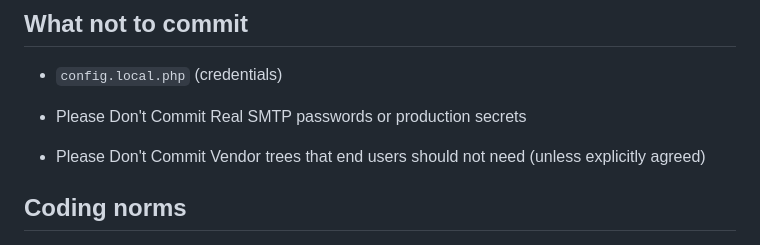
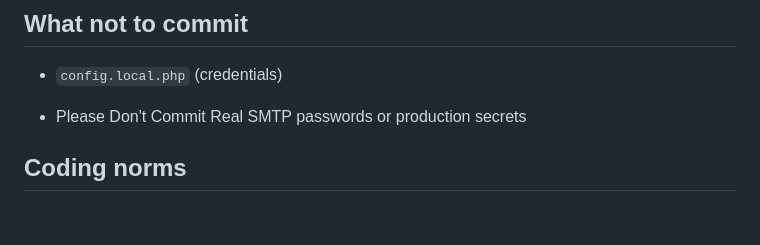
Before and after one commit to greenlanegreb/parishrecordsdatabase, a Markdown page: CONTRIBUTING.md, the part around the change. Rendered like a GitHub page; blank space fills up the shorter version.

Commit message:
Update CONTRIBUTING.md
Updating to reflect that we now include and fully ship /vendor.

```diff
--- a/CONTRIBUTING.md
+++ b/CONTRIBUTING.md
@@ -28,7 +28,6 @@ Please log in as an admin and confirm the permission matrix and modules look rig
 - `config.local.php` (credentials)
 
 - Please Don't Commit Real SMTP passwords or production secrets
-- Please Don't Commit Vendor trees that end users should not need (unless explicitly agreed)
 
 ## Coding norms
 
```
